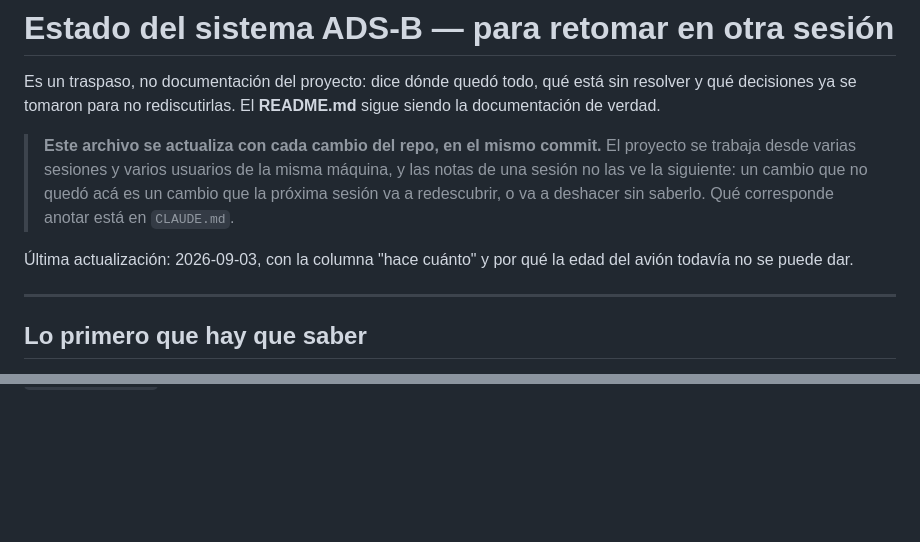
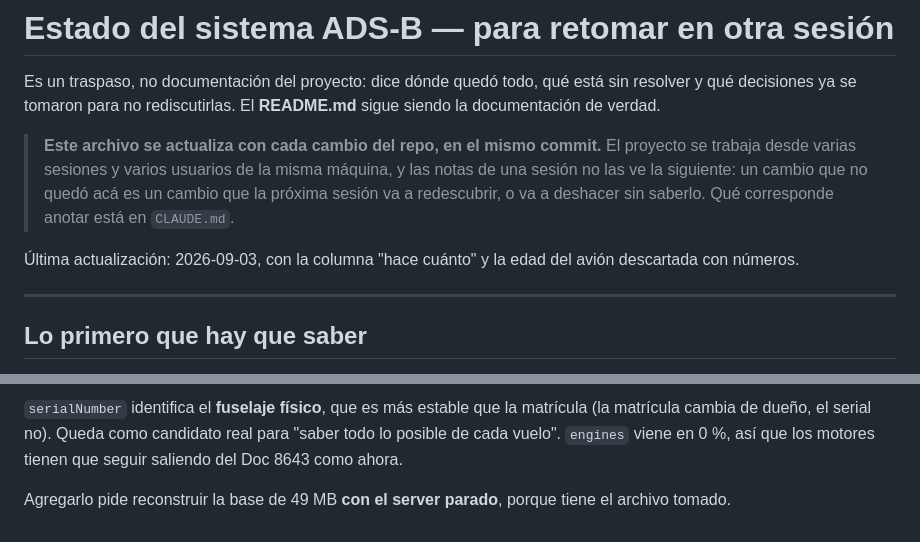
Before and after one commit to noguerafran-alt/IA-CONTEO-AVIONES, a Markdown page: ESTADO.md, 2 parts joined by grey strips. GitHub-like rendering; blank space fills up the shorter version.

```diff
--- a/ESTADO.md
+++ b/ESTADO.md
@@ -10,7 +10,7 @@ sin resolver y qué decisiones ya se tomaron para no rediscutirlas. El
 > quedó acá es un cambio que la próxima sesión va a redescubrir, o va a deshacer
 > sin saberlo. Qué corresponde anotar está en `CLAUDE.md`.
 
-Última actualización: 2026-09-03, con la columna "hace cuánto" y por qué la edad del avión todavía no se puede dar.
+Última actualización: 2026-09-03, con la columna "hace cuánto" y la edad del avión descartada con números.
 
 ---
 
@@ -1295,0 +1367,7 @@ del disco.
+`serialNumber` identifica el **fuselaje físico**, que es más estable que la
+matrícula (la matrícula cambia de dueño, el serial no). Queda como candidato real
+para "saber todo lo posible de cada vuelo". `engines` viene en 0 %, así que los
+motores tienen que seguir saliendo del Doc 8643 como ahora.
+
+Agregarlo pide reconstruir la base de 49 MB **con el server parado**, porque
+tiene el archivo tomado.
```
Also changed, not shown: other parts of ESTADO.md (+71 -0 lines).
